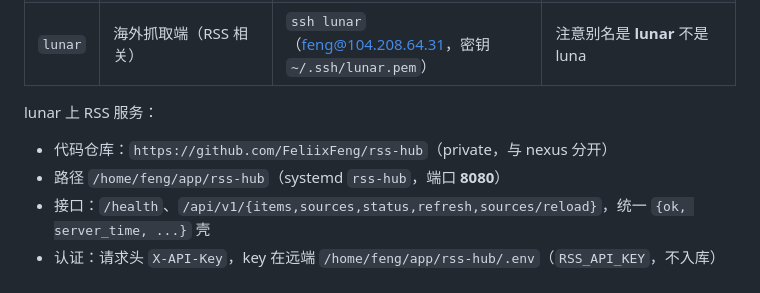
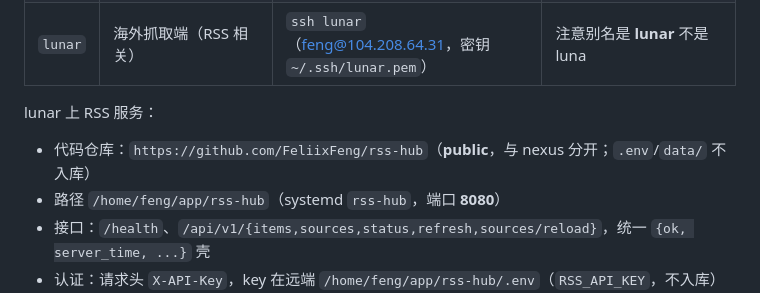
Before and after one commit to FeliixFeng/nexus, a Markdown page: AGENTS.md, the part around the change. Drawn GitHub-style.

Commit message:
docs: rss-hub 仓库改为 public

```diff
--- a/AGENTS.md
+++ b/AGENTS.md
@@ -27,7 +27,7 @@ Nexus 是**个人聚合门户**：常用链接、个人状态、关于/设置收
 
 lunar 上 RSS 服务：
 
-- 代码仓库：`https://github.com/FeliixFeng/rss-hub`（private，与 nexus 分开）
+- 代码仓库：`https://github.com/FeliixFeng/rss-hub`（**public**，与 nexus 分开；`.env`/`data/` 不入库）
 - 路径 `/home/feng/app/rss-hub`（systemd `rss-hub`，端口 **8080**）
 - 接口：`/health`、`/api/v1/{items,sources,status,refresh,sources/reload}`，统一 `{ok, server_time, ...}` 壳
 - 认证：请求头 `X-API-Key`，key 在远端 `/home/feng/app/rss-hub/.env`（`RSS_API_KEY`，不入库）
```
